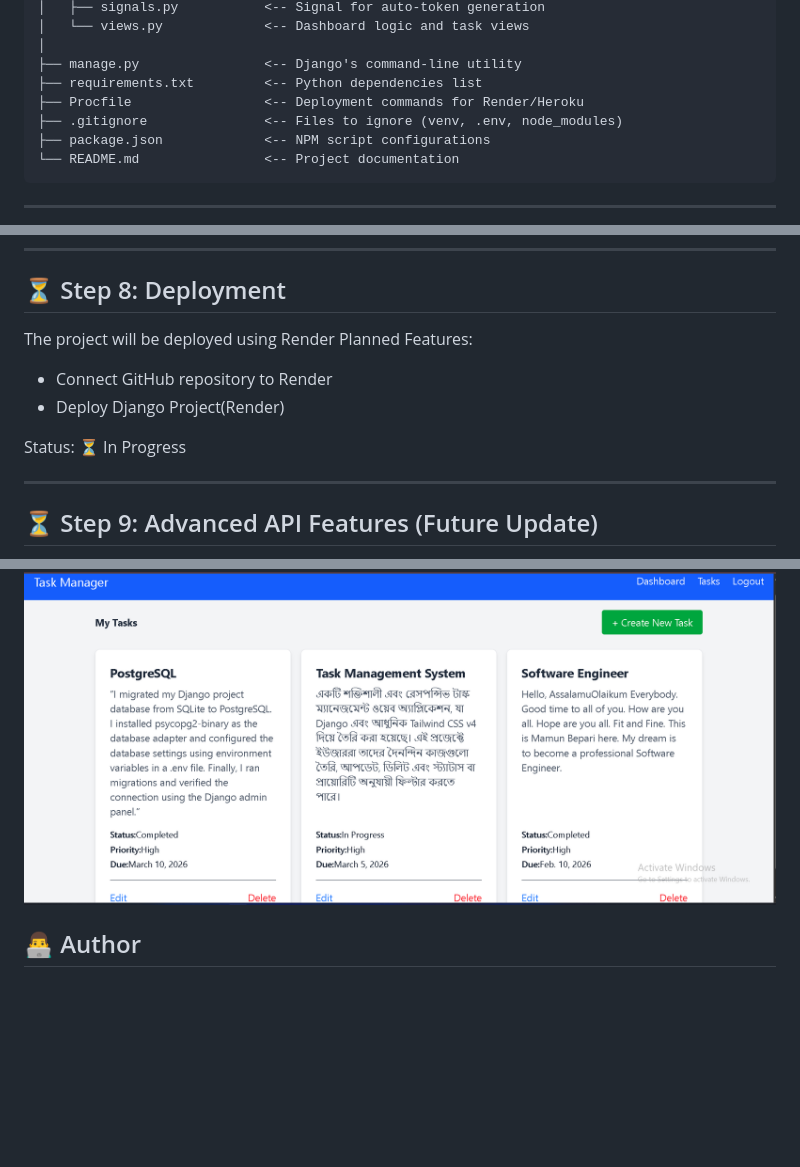
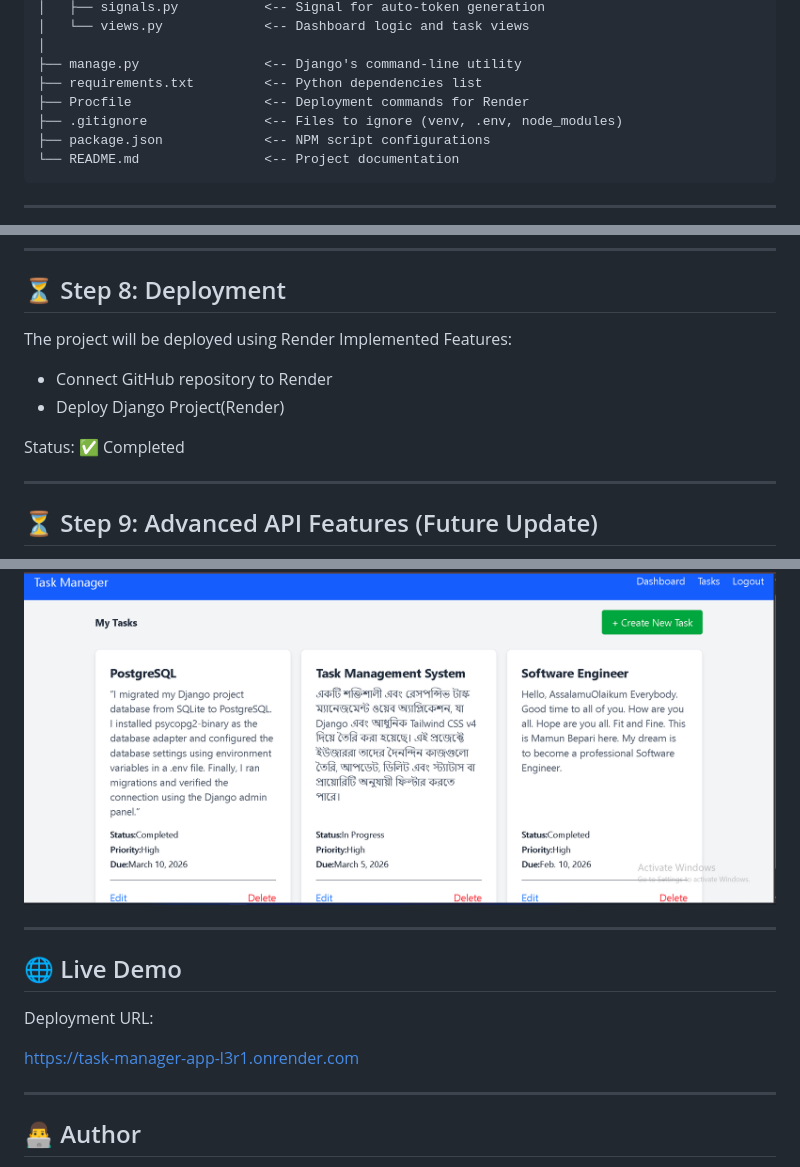
Before and after one commit to mamun-2025/task-management-system, a Markdown page: README.md, 3 parts joined by grey strips. Rendered like a GitHub page; blank space fills up the shorter version.

Commit message:
Step 8: Deployment for render

```diff
--- a/README.md
+++ b/README.md
@@ -77,7 +78,7 @@ Task-Management-System/
 │
 ├── manage.py                <-- Django's command-line utility
 ├── requirements.txt         <-- Python dependencies list
-├── Procfile                 <-- Deployment commands for Render/Heroku
+├── Procfile                 <-- Deployment commands for Render
 ├── .gitignore               <-- Files to ignore (venv, .env, node_modules)
 ├── package.json             <-- NPM script configurations
 └── README.md                <-- Project documentation
@@ -286,12 +287,12 @@ Status: ✅ Completed
 
 ## ⏳ Step 8: Deployment
 The project will be deployed using Render
-Planned Features:
+Implemented Features:
 
 - Connect GitHub repository to Render
 - Deploy Django Project(Render)
 
-Status: ⏳ In Progress
+Status: ✅ Completed
 
 ---
 
@@ -315,6 +316,16 @@ Status: ⏳ Planned
 ### Task List
 ![Task List](screenshots/task_list.png)
 
+---
+
+## 🌐 Live Demo
+
+Deployment URL:
+
+https://task-manager-app-l3r1.onrender.com
+
+---
+
 ## 👨‍💻 Author
 
 - [Mamun Bepari]
```
Also changed, not shown: other parts of README.md (+1 -0 lines).
